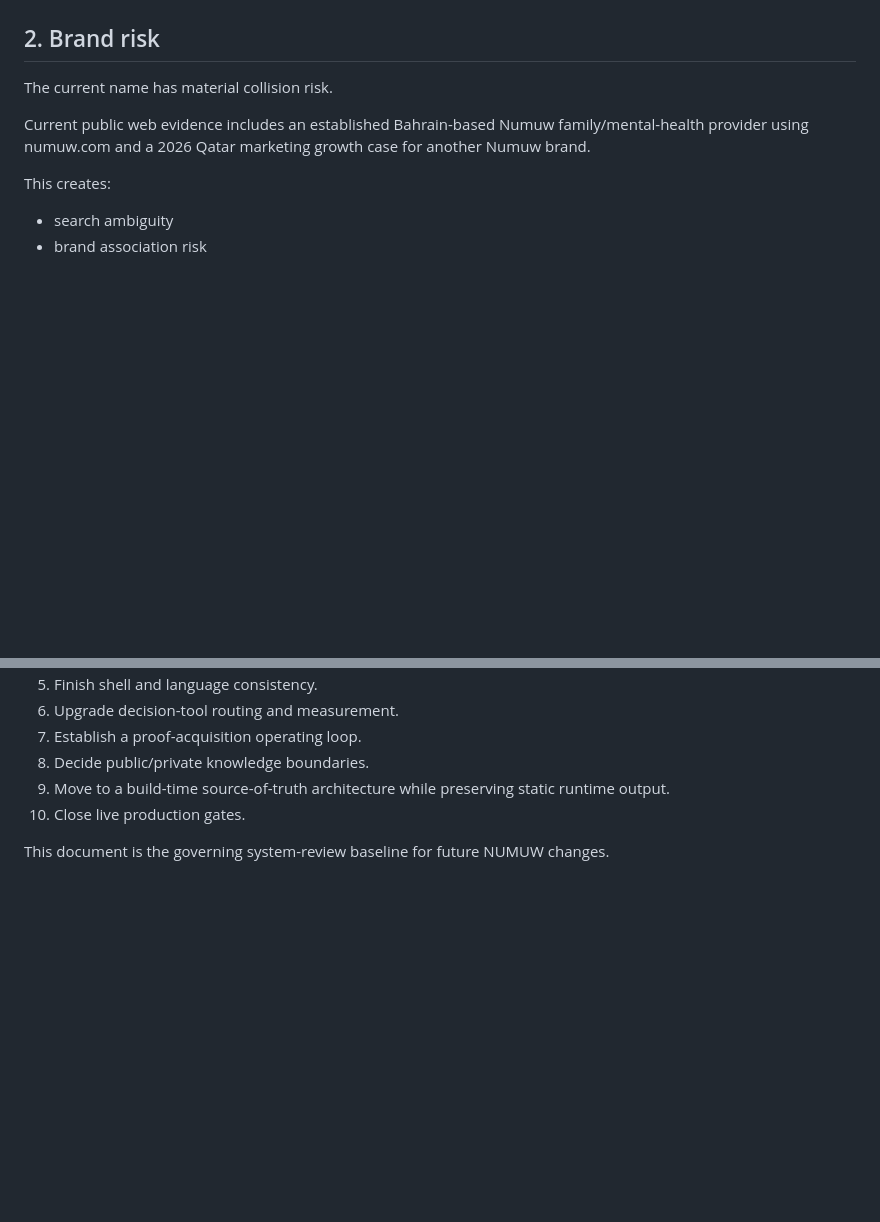
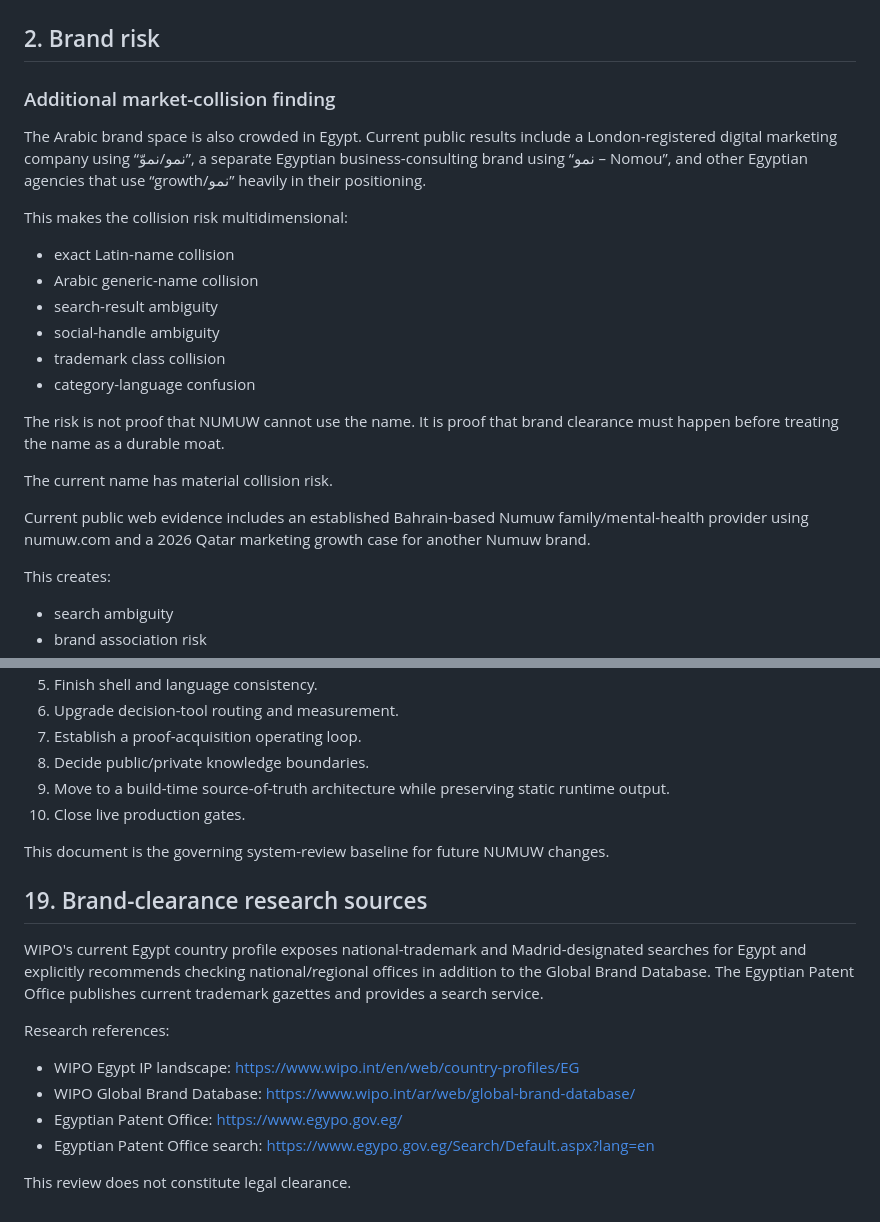
Before and after one commit to ahmedsaturki/numuw-studio, a Markdown page: docs/STRATEGIC-SYSTEM-REVIEW-2026-10-05.md, 2 parts joined by grey strips. Rendered like a GitHub page; blank space fills up the shorter version.

Commit message:
docs: deepen brand collision and trademark research

```diff
--- a/docs/STRATEGIC-SYSTEM-REVIEW-2026-10-05.md
+++ b/docs/STRATEGIC-SYSTEM-REVIEW-2026-10-05.md
@@ -42,6 +42,20 @@ Differentiators to preserve:
 - bounded scope and explicit handover
 
 ## 2. Brand risk
+### Additional market-collision finding
+
+The Arabic brand space is also crowded in Egypt. Current public results include a London-registered digital marketing company using “نمو/نموّ”, a separate Egyptian business-consulting brand using “نمو – Nomou”, and other Egyptian agencies that use “growth/نمو” heavily in their positioning.
+
+This makes the collision risk multidimensional:
+- exact Latin-name collision
+- Arabic generic-name collision
+- search-result ambiguity
+- social-handle ambiguity
+- trademark class collision
+- category-language confusion
+
+The risk is not proof that NUMUW cannot use the name. It is proof that brand clearance must happen before treating the name as a durable moat.
+
 
 The current name has material collision risk.
 
@@ -385,3 +399,16 @@ It is done when:
 10. Close live production gates.
 
 This document is the governing system-review baseline for future NUMUW changes.
+
+
+## 19. Brand-clearance research sources
+
+WIPO's current Egypt country profile exposes national-trademark and Madrid-designated searches for Egypt and explicitly recommends checking national/regional offices in addition to the Global Brand Database. The Egyptian Patent Office publishes current trademark gazettes and provides a search service.
+
+Research references:
+- WIPO Egypt IP landscape: https://www.wipo.int/en/web/country-profiles/EG
+- WIPO Global Brand Database: https://www.wipo.int/ar/web/global-brand-database/
+- Egyptian Patent Office: https://www.egypo.gov.eg/
+- Egyptian Patent Office search: https://www.egypo.gov.eg/Search/Default.aspx?lang=en
+
+This review does not constitute legal clearance.
```
